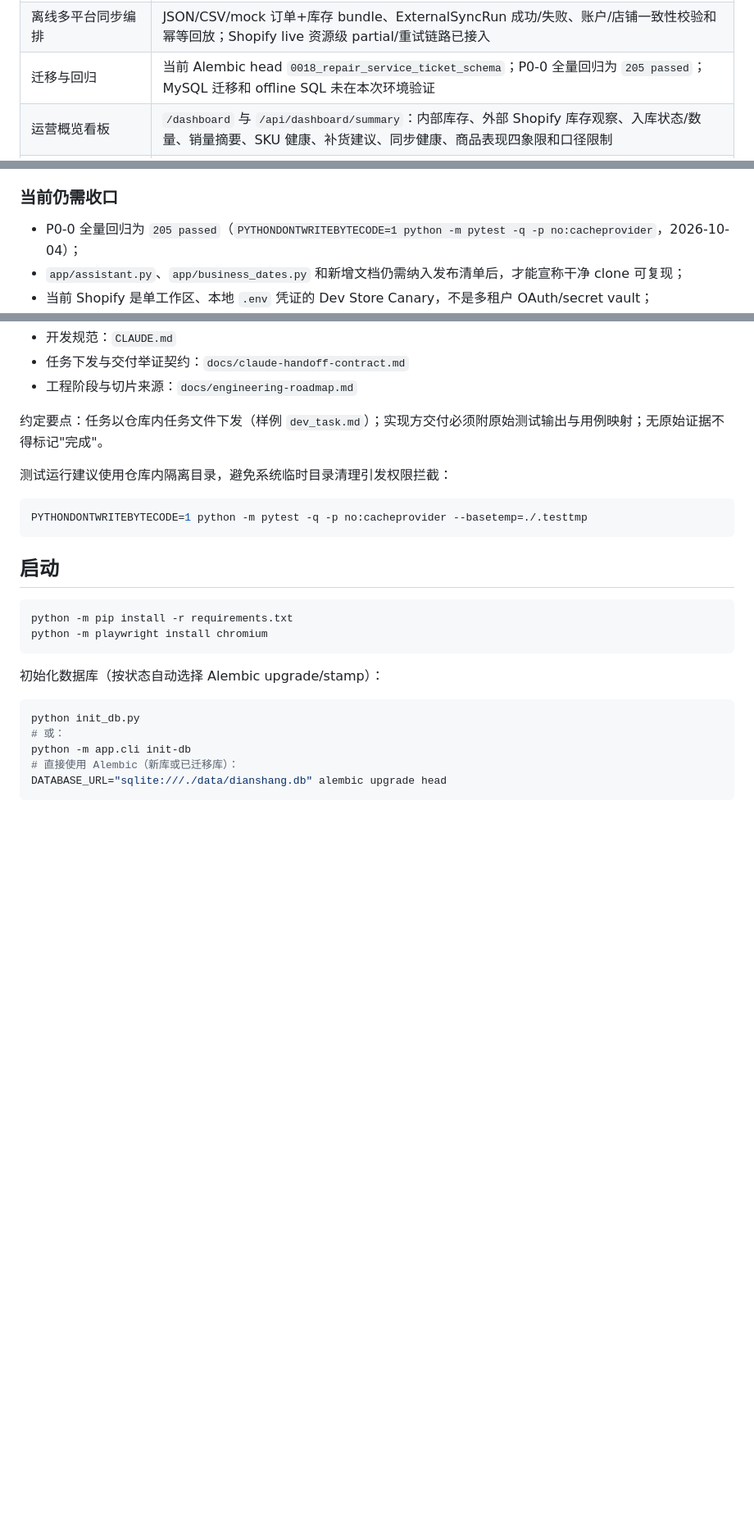
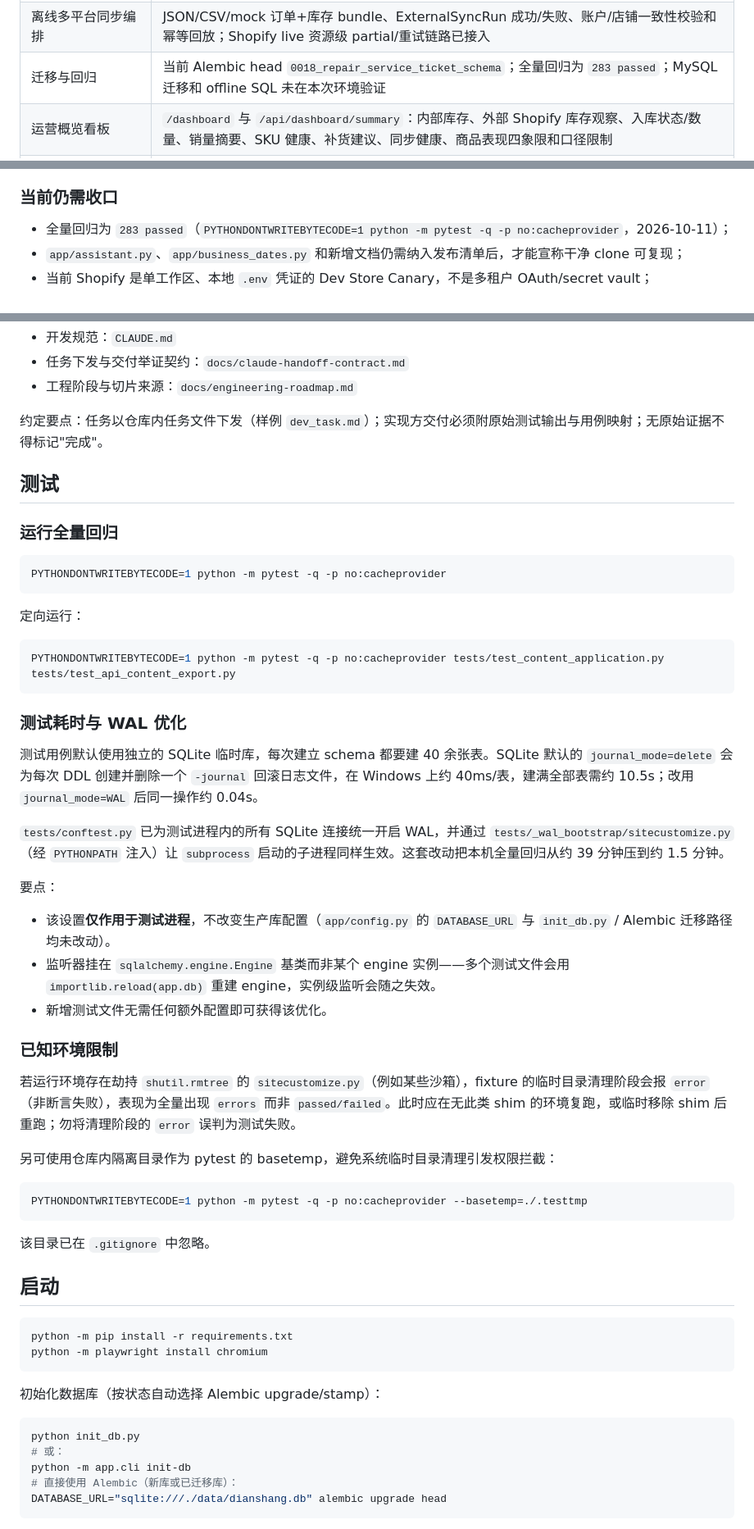
Before and after one commit to barbba-287/4-dianshang, a Markdown page: README.md, 3 parts joined by grey strips. Shown at 82% size. Rendered like a GitHub page; blank space fills up the shorter version.

Commit message:
文档：更新回归基线数字与 WAL 提速说明

````diff
--- a/README.md
+++ b/README.md
@@ -26,7 +26,7 @@
 | 淘宝只读 Adapter | 只读协议、脱敏 fixture、能力查询和离线 preview；真实网络默认关闭，不提供下单/付款/退款/改价/库存写回 |
 | Shopify Dev Store 只读 Canary | 官方 Admin GraphQL 只读接入商品、订单、库存；已验证真实商品/订单/库存结构，订单与库存可同步到外部事实层；不执行 Shopify mutation |
 | 离线多平台同步编排 | JSON/CSV/mock 订单+库存 bundle、ExternalSyncRun 成功/失败、账户/店铺一致性校验和幂等回放；Shopify live 资源级 partial/重试链路已接入 |
-| 迁移与回归 | 当前 Alembic head `0018_repair_service_ticket_schema`；P0-0 全量回归为 `205 passed`；MySQL 迁移和 offline SQL 未在本次环境验证 |
+| 迁移与回归 | 当前 Alembic head `0018_repair_service_ticket_schema`；全量回归为 `283 passed`；MySQL 迁移和 offline SQL 未在本次环境验证 |
 | 运营概览看板 | `/dashboard` 与 `/api/dashboard/summary`：内部库存、外部 Shopify 库存观察、入库状态/数量、销量摘要、SKU 健康、补货建议、同步健康、商品表现四象限和口径限制 |
 | AI 运营助手 | `/assistant` 与 `/api/assistant/query`：按当前 Workspace 查询商品/SKU、库存健康、销售波动、广告 ROI、库存预警、商品机会、补货建议和同步状态；只读，不执行高影响写操作 |
 | 页面展示约定 | `/static/labels.js` 为工作台公共枚举中文映射；数据库/API 继续使用原始 code，页面显示中文标签；状态、完整度、原因、级别和分析字段不直接暴露英文枚举 |
@@ -49,7 +49,7 @@
 
 ### 当前仍需收口
 
-- P0-0 全量回归为 `205 passed`（`PYTHONDONTWRITEBYTECODE=1 python -m pytest -q -p no:cacheprovider`，2026-10-04）；
+- 全量回归为 `283 passed`（`PYTHONDONTWRITEBYTECODE=1 python -m pytest -q -p no:cacheprovider`，2026-10-11）；
 - `app/assistant.py`、`app/business_dates.py` 和新增文档仍需纳入发布清单后，才能宣称干净 clone 可复现；
 - 当前 Shopify 是单工作区、本地 `.env` 凭证的 Dev Store Canary，不是多租户 OAuth/secret vault；
 - 不包含 Shopify mutation、商品发布、库存写回、物流、税务、跨境结算或真实生产经营收益；
@@ -136,11 +136,43 @@ python -m app.cli init-admin --login home_admin --tenant-key home-shop --workspa
 
 约定要点：任务以仓库内任务文件下发（样例 `dev_task.md`）；实现方交付必须附原始测试输出与用例映射；无原始证据不得标记"完成"。
 
-测试运行建议使用仓库内隔离目录，避免系统临时目录清理引发权限拦截：
+## 测试
+
+### 运行全量回归
+
+```bash
+PYTHONDONTWRITEBYTECODE=1 python -m pytest -q -p no:cacheprovider
+```
+
+定向运行：
+
+```bash
+PYTHONDONTWRITEBYTECODE=1 python -m pytest -q -p no:cacheprovider tests/test_content_application.py tests/test_api_content_export.py
+```
+
+### 测试耗时与 WAL 优化
+
+测试用例默认使用独立的 SQLite 临时库，每次建立 schema 都要建 40 余张表。SQLite 默认的 `journal_mode=delete` 会为每次 DDL 创建并删除一个 `-journal` 回滚日志文件，在 Windows 上约 40ms/表，建满全部表需约 10.5s；改用 `journal_mode=WAL` 后同一操作约 0.04s。
+
+`tests/conftest.py` 已为测试进程内的所有 SQLite 连接统一开启 WAL，并通过 `tests/_wal_bootstrap/sitecustomize.py`（经 `PYTHONPATH` 注入）让 `subprocess` 启动的子进程同样生效。这套改动把本机全量回归从约 39 分钟压到约 1.5 分钟。
+
+要点：
+
+- 该设置**仅作用于测试进程**，不改变生产库配置（`app/config.py` 的 `DATABASE_URL` 与 `init_db.py` / Alembic 迁移路径均未改动）。
+- 监听器挂在 `sqlalchemy.engine.Engine` 基类而非某个 engine 实例——多个测试文件会用 `importlib.reload(app.db)` 重建 engine，实例级监听会随之失效。
+- 新增测试文件无需任何额外配置即可获得该优化。
+
+### 已知环境限制
+
+若运行环境存在劫持 `shutil.rmtree` 的 `sitecustomize.py`（例如某些沙箱），fixture 的临时目录清理阶段会报 `error`（非断言失败），表现为全量出现 `errors` 而非 `passed/failed`。此时应在无此类 shim 的环境复跑，或临时移除 shim 后重跑；勿将清理阶段的 `error` 误判为测试失败。
+
+另可使用仓库内隔离目录作为 pytest 的 basetemp，避免系统临时目录清理引发权限拦截：
 
 ```bash
 PYTHONDONTWRITEBYTECODE=1 python -m pytest -q -p no:cacheprovider --basetemp=./.testtmp
 ```
+
+该目录已在 `.gitignore` 中忽略。
 
 
 ## 启动
````
Also changed, not shown: other parts of README.md (+6 -8 lines).
